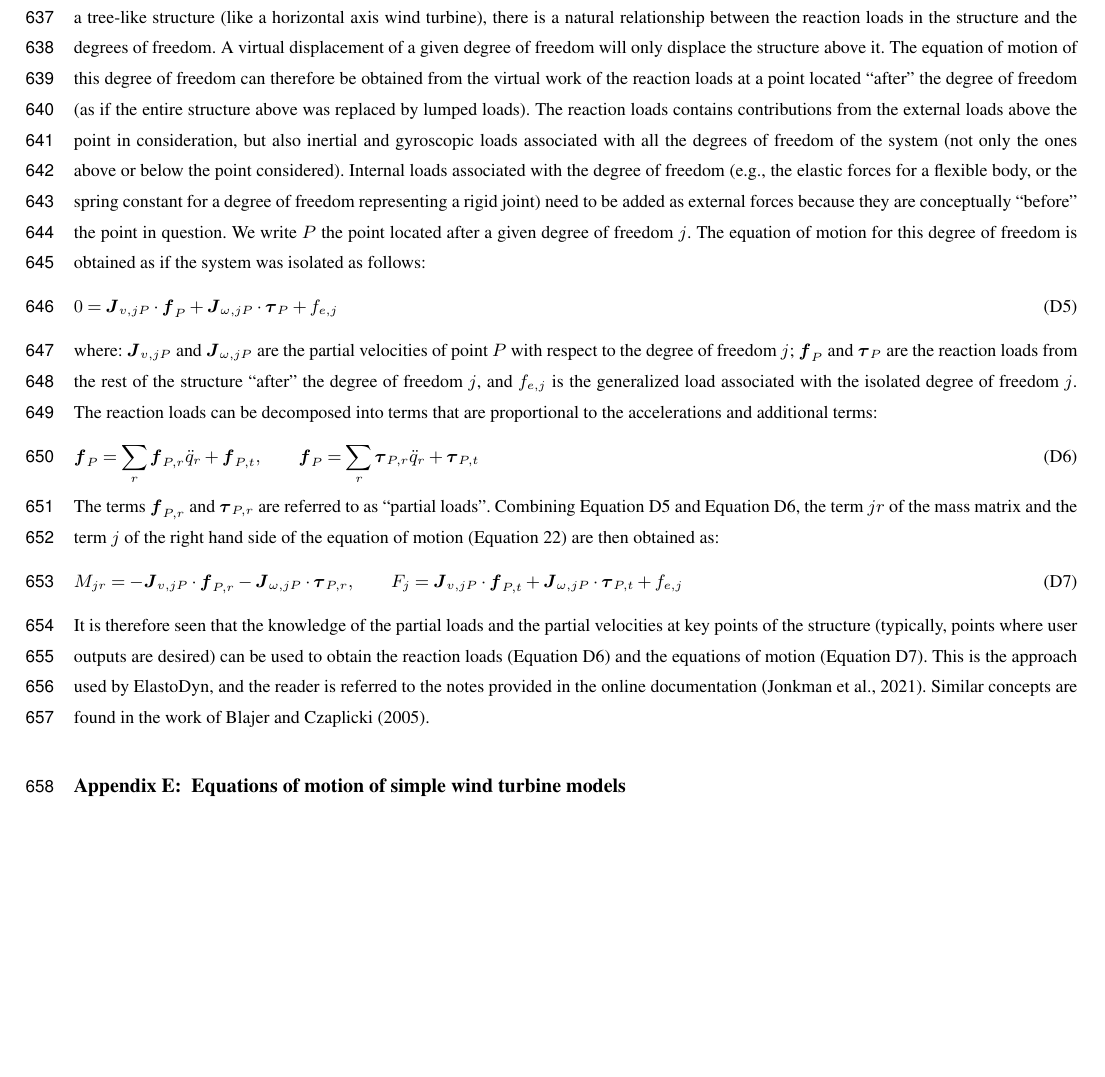
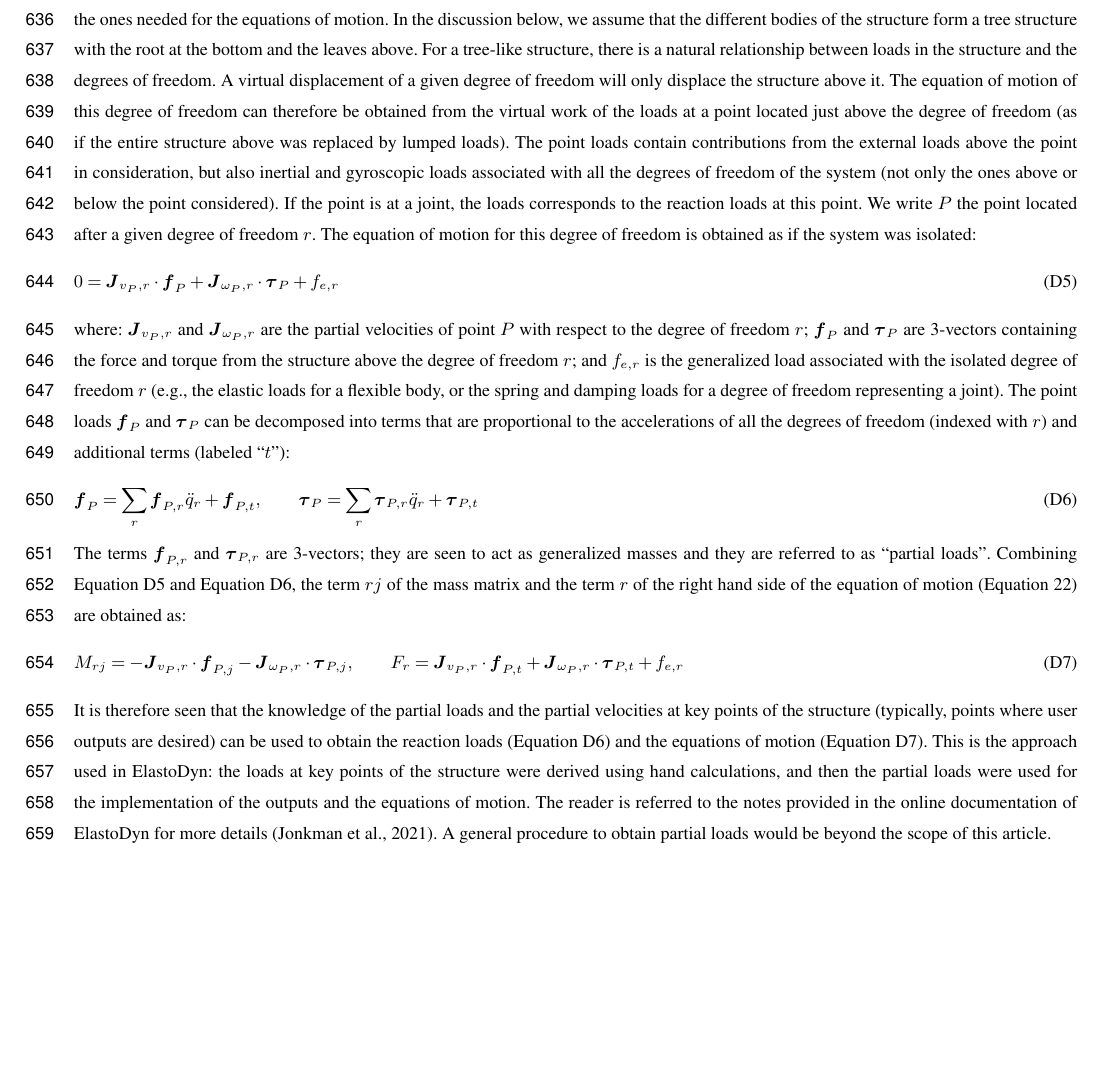
Before and after one commit to ebranlard/temp-yams, a LaTeX document (SymbolicFlexible.tex): part of page 27 of 31 before the commit and part of page 27 of 32 after it, cut at the place of the change, the shorter picture padded with empty space. Compiled offline with pdfLaTeX; a missing font is replaced by an installed copy or a similar font; a LaTeX package or settings file that is missing is left out.

Commit message:
Update of partial loads

```diff
--- a/SymbolicFlexible.tex
+++ b/SymbolicFlexible.tex
@@ -1647,34 +1647,37 @@ The resulting equations of motion are still expressed using shape integrals of t
 \subsection{Partial loads}
 \label{sec:PartialLoads}
 The ElastoDyn module of OpenFAST~\citep{OpenFAST} uses the so-called ``partial loads'' approach to implement the equations of motion.
-The underlying theory used to derive the equations of motion is the same as Kane's formalism presented in \autoref{sec:method}, but the partial load approach takes advantage of the fact that the computation of reaction loads requires similar terms than the ones needed for the equations of motion.
-The constraints equations are inherently present in the equations of motion because a minimal set of coordinates is used. From a tree-like structure (like a horizontal axis wind turbine), there is a natural relationship between the reaction loads in the structure and the degrees of freedom. A virtual displacement of a given degree of freedom will only displace the structure above it. The equation of motion of this degree of freedom can therefore be obtained from the virtual work of the reaction loads at a point located ``after'' the degree of freedom (as if the entire structure above was replaced by lumped loads).
-The reaction loads contains contributions from the external loads above the point in consideration, but also inertial and gyroscopic loads associated with all the degrees of freedom of the system (not only the ones above or below the point considered).
-Internal loads associated with the degree of freedom (e.g., the elastic forces for a flexible body, or the spring constant for a degree of freedom representing a rigid joint) need to be added as external forces because they are conceptually ``before'' the point in question.
+The underlying theory used to derive the equations of motion is the same as Kane's formalism presented in \autoref{sec:method}, but the partial load approach takes advantage of the fact that the calculation of reaction loads or point loads at body extremities requires similar terms than the ones needed for the equations of motion.
+% The constraints equations are inherently present in the equations of motion because a minimal set of coordinates is used.
+In the discussion below, we assume that the different bodies of the structure form a tree structure with the root at the bottom and the leaves above.
+For a tree-like structure, there is a natural relationship between loads in the structure and the degrees of freedom.
+A virtual displacement of a given degree of freedom will only displace the structure above it. The equation of motion of this degree of freedom can therefore be obtained from the virtual work of the  loads at a point located just above the degree of freedom (as if the entire structure above was replaced by lumped loads).
+The point loads contain contributions from the external loads above the point in consideration, but also inertial and gyroscopic loads associated with all the degrees of freedom of the system (not only the ones above or below the point considered). If the point is at a joint, the loads corresponds to the reaction loads at this point.
+% General loads associated with the degree of freedom  need to be added in the equilibrium equation.
 %Kane's equation can be applied at any points of a system, not only the center of masses of the body.
-We write $P$ the point located after a given degree of freedom $j$. The equation of motion for this degree of freedom is obtained as if the system was isolated as follows:
-\begin{align}
-   0 = \m{J}_{v,jP} \cdot \v{f}_P + \m{J}_{\omega,jP} \cdot \v{\tau}_P + f_{e,j}
+We write $P$ the point located after a given degree of freedom $r$. The equation of motion for this degree of freedom is obtained as if the system was isolated:
+\begin{align}
+   0 = \m{J}_{v_P,r} \cdot \v{f}_P + \m{J}_{\omega_P,r} \cdot \v{\tau}_P + f_{e,r}
        %label{eq:}
     \label{eq:PartialLoadsA}
 \end{align}
-where: $\m{J}_{v,jP}$ and $\m{J}_{\omega,jP}$ are the partial velocities of point $P$ with respect to the degree of freedom $j$;  $\v{f}_P$ and $\v{\tau}_P$ are the reaction loads from the rest of the structure ``after'' the degree of freedom $j$, and $f_{e,j}$ is the generalized load associated with the isolated degree of freedom $j$.
-The reaction loads can be decomposed into terms that are proportional to the accelerations and additional terms:
+where: $\m{J}_{v_P,r}$ and $\m{J}_{\omega_P,r}$ are the partial velocities of point $P$ with respect to the degree of freedom $r$;  $\v{f}_P$ and $\v{\tau}_P$ are 3-vectors containing the force and torque from the structure above the degree of freedom $r$; and $f_{e,r}$ is the generalized load associated with the isolated degree of freedom $r$ (e.g., the elastic loads for a flexible body, or the spring and damping loads for a degree of freedom representing a joint).
+The point loads $\v{f}_P$ and $\v{\tau}_P$ can be decomposed into terms that are proportional to the accelerations of all the degrees of freedom (indexed with $r$) and additional terms (labeled ``$t$''):
 \begin{align}
 \v{f}_P = \sum_r  \v{f}_{P,r} \ddot{q}_r + \v{f}_{P,t}
     ,\qquad
-\v{f}_P = \sum_r  \v{\tau}_{P,r} \ddot{q}_r + \v{\tau}_{P,t}
+\v{\tau}_P = \sum_r  \v{\tau}_{P,r} \ddot{q}_r + \v{\tau}_{P,t}
     \label{eq:PartialLoadsB}
 \end{align}
-The terms $\v{f}_{P,r}$ and $\v{\tau}_{P,r}$ are referred to as ``partial loads''.
-%
-Combining \autoref{eq:PartialLoadsA} and \autoref{eq:PartialLoadsB}, the term $jr$ of the mass matrix and the term $j$ of the right hand side of the equation of motion (\autoref{eq:NonLinearEOM}) are then obtained as:
-\begin{align}
-  M_{jr} =
-     - \m{J}_{v,jP} \cdot \v{f}_{P,r}
-     - \m{J}_{\omega,jP} \cdot \v{\tau}_{P,r}
+The terms $\v{f}_{P,r}$ and $\v{\tau}_{P,r}$ are 3-vectors; they are seen to act as generalized masses and they are referred to as ``partial loads''.
+%
+Combining \autoref{eq:PartialLoadsA} and \autoref{eq:PartialLoadsB}, the term $rj$ of the mass matrix and the term $r$ of the right hand side of the equation of motion (\autoref{eq:NonLinearEOM}) are obtained as:
+\begin{align}
+  M_{rj} =
+     - \m{J}_{v_P,r} \cdot \v{f}_{P,j}
+     - \m{J}_{\omega_P,r} \cdot \v{\tau}_{P,j}
       ,\qquad
-    F_j =  \m{J}_{v,jP}\cdot\v{f}_{P,t} + \m{J}_{\omega,jP} \cdot \v{\tau}_{P,t} + f_{e,j}
+    F_r =  \m{J}_{v_P,r}\cdot\v{f}_{P,t} + \m{J}_{\omega_P,r} \cdot \v{\tau}_{P,t} + f_{e,r}
       \label{eq:PartialLoadsC}
 \end{align}
 It is therefore seen that the knowledge of the partial loads and the partial velocities at key points of the structure (typically, points where user outputs are desired) can be used to obtain the reaction loads (\autoref{eq:PartialLoadsB}) and the equations of motion (\autoref{eq:PartialLoadsC}).
@@ -1683,7 +1686,9 @@ It is therefore seen that the knowledge of the partial loads and the partial vel
 % The determination of the outputs requires similar terms than the ones involved in the equations of motion.
 % The partial loads approach takes advantage of this.
 %
-This is the approach used by ElastoDyn, and the reader is referred to the notes provided in the online documentation~\citep{OpenFAST}. Similar concepts are found in the work of \citet{Blajer:2005AnAS}.
+This is the approach used in ElastoDyn: the loads at key points of the structure were derived using hand calculations, and then the partial loads were used for the implementation of the outputs and the equations of motion. The reader is referred to the notes provided in the online documentation of ElastoDyn for more details~\citep{OpenFAST}. A general procedure to obtain partial loads would be beyond the scope of this article.
+%Similar concepts are found in the work of \citet{Blajer:2005AnAS}.
+\clearpage
 
 
 % \todoBoth{Write this section once we understand the partial load approach}
```
Also changed, not shown: SymbolicFlexible.tex (2 more changed lines).
